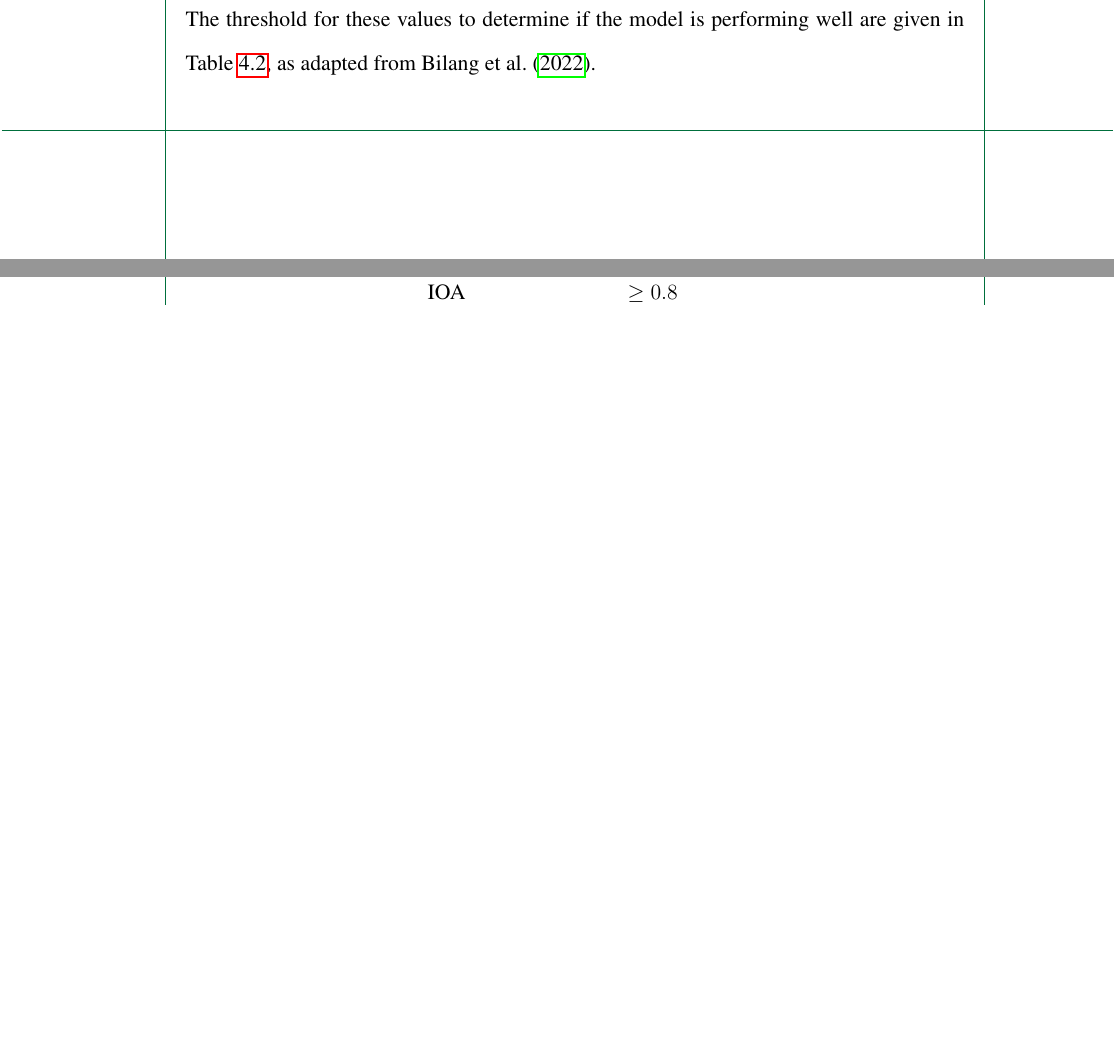
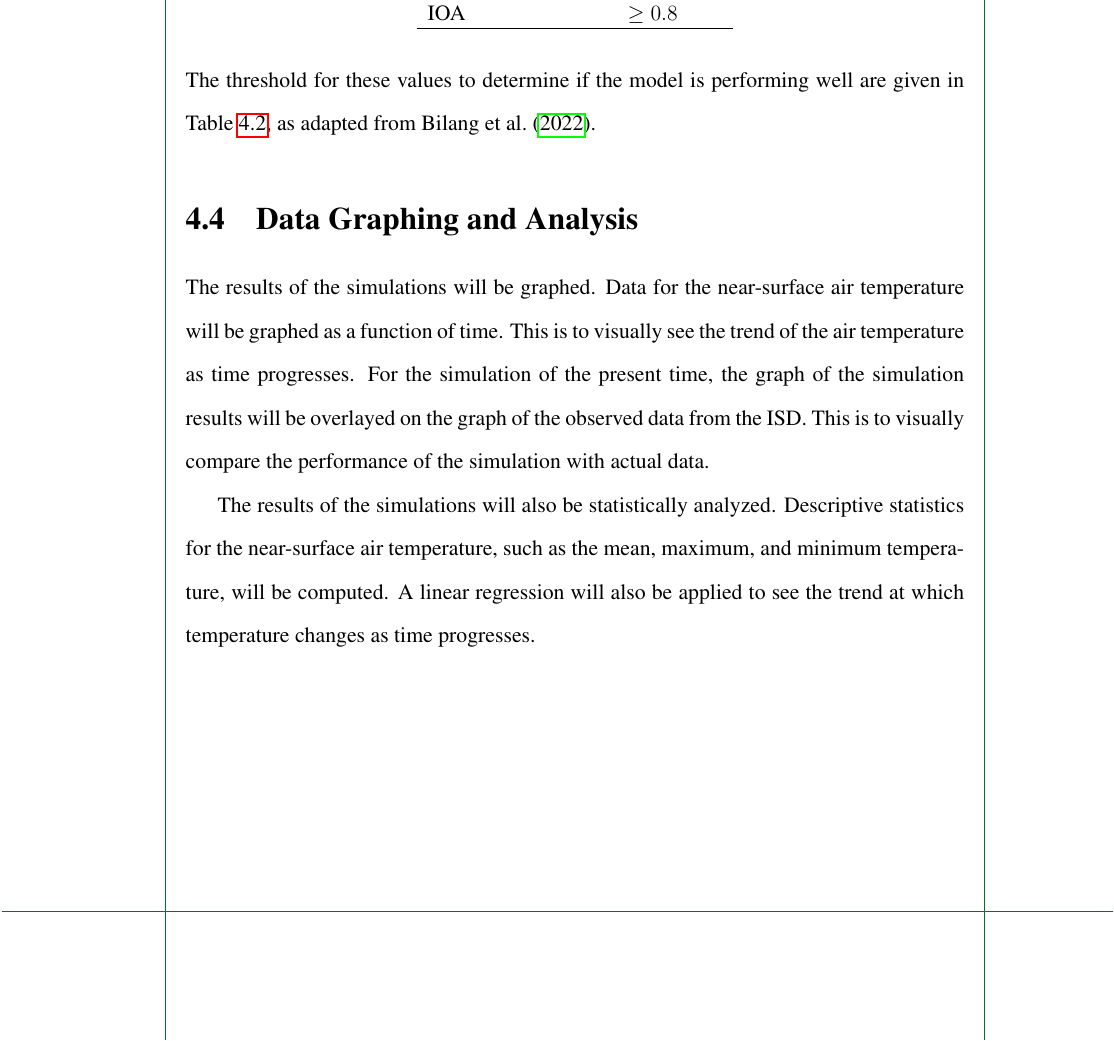
Before and after one commit to ericson-domingo-ug/thesis-latex, a LaTeX thesis (thesis.tex, which reads body/method.tex): two parts of pages 27 and 28 of 42 before the commit and part of page 28 of 42 after it, the two joined at a grey line, cut so that both start at the same text, the shorter picture padded with empty space. Compiled offline with pdfLaTeX.

Commit message:
Add section on graphing and analysis

```diff
--- a/body/method.tex
+++ b/body/method.tex
@@ -124,3 +122,14 @@
 			\hline
 		\end{tabular}
 	\end{table}
+
+\section{Data Graphing and Analysis}
+	The results of the simulations will be graphed.
+	Data for the near-surface air temperature will be graphed as a function of time.
+	This is to visually see the trend of the air temperature as time progresses.
+	For the simulation of the present time, the graph of the simulation results will be overlayed on the graph of the observed data from the ISD.
+	This is to visually compare the performance of the simulation with actual data.
+
+	The results of the simulations will also be statistically analyzed.
+	Descriptive statistics for the near-surface air temperature, such as the mean, maximum, and minimum temperature, will be computed.
+	A linear regression will also be applied to see the trend at which temperature changes as time progresses.
```
Also changed, not shown: body/method.tex (2 more changed lines).
